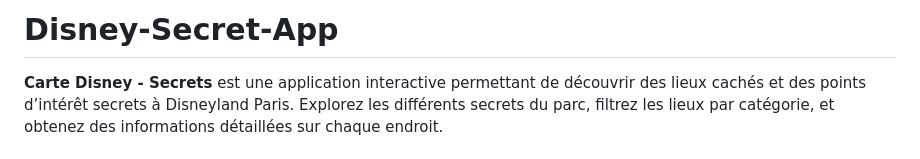
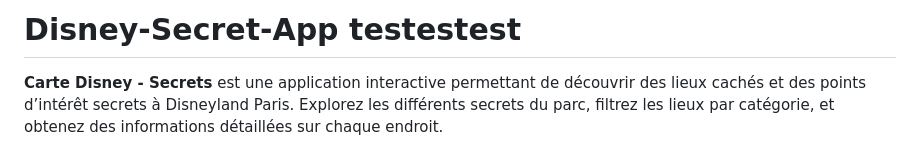
Before and after one commit to D3vThomas/Secret-Park-Explorer, a Markdown page: README.md, the part around the change. Rendered like a GitHub page.

Commit message:
test push dev

```diff
--- a/README.md
+++ b/README.md
@@ -1,4 +1,4 @@
-# Disney-Secret-App
+# Disney-Secret-App testestest
 
 **Carte Disney - Secrets** est une application interactive permettant de découvrir des lieux cachés et des points d’intérêt secrets à Disneyland Paris. Explorez les différents secrets du parc, filtrez les lieux par catégorie, et obtenez des informations détaillées sur chaque endroit.
 
```
